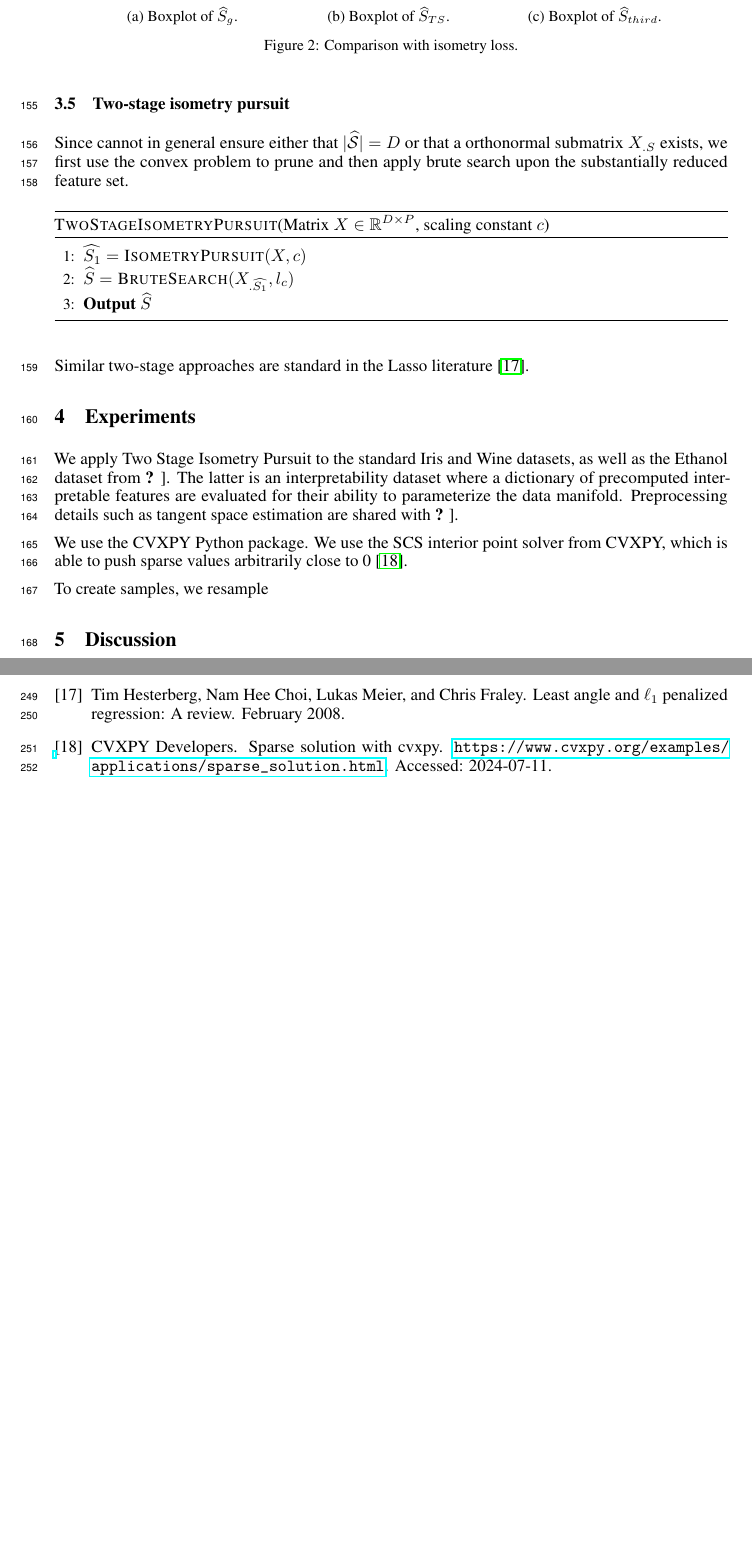
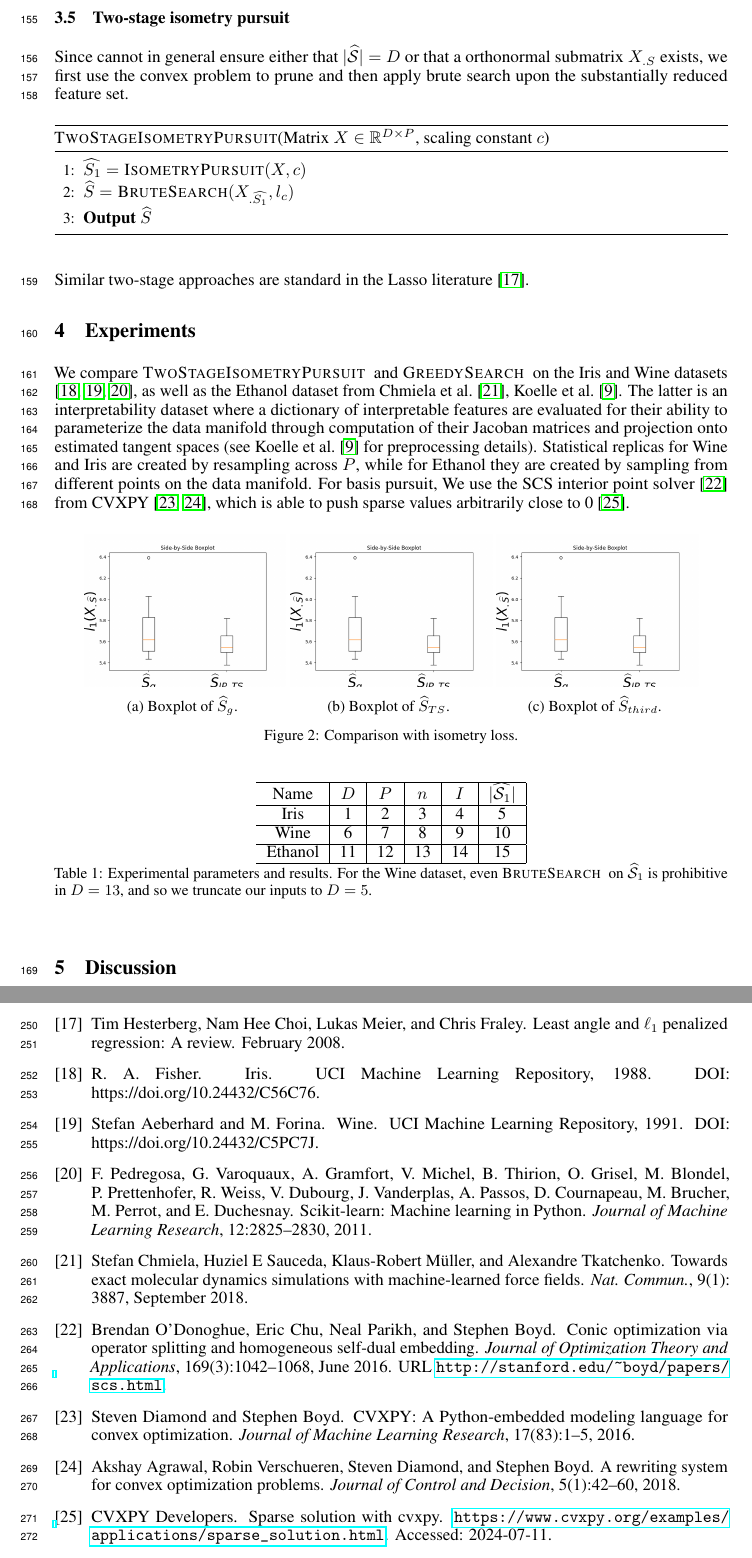
Before and after one commit to sjkoelle/isometry-pursuit, a LaTeX paper (workshoppaper/main.tex, which reads workshoppaper/experiments.tex, workshoppaper/ref.bib): two parts of pages 6 and 8 of 10 before the commit and two parts of pages 6 and 8 of 11 after it, joined at a grey line, cut so that both start at the same text, the shorter picture padded with empty space. The pictures show the PDF file workshoppaper/main.pdf that the author committed with the source.

Commit message:
getting there

```diff
--- a/workshoppaper/experiments.tex
+++ b/workshoppaper/experiments.tex
@@ -2,16 +2,12 @@
 \label{sec:experiments}
 
 % fix algorithm shortcuts, add greedy and brute to the supplement
-We apply Two Stage Isometry Pursuit to the standard Iris and Wine datasets, as well as the Ethanol dataset from \citet{Koelle2022-no}.
-The latter is an interpretability dataset where a dictionary of precomputed interpretable features are evaluated for their ability to parameterize the data manifold.
-Preprocessing details such as tangent space estimation are shared with \citet{Koelle2022-no}.
+We compare \tsip~ and \greedy~ on the Iris and Wine datasets \citep{misc_iris_53, misc_wine_109, scikit-learn}, as well as the Ethanol dataset from \citet{Chmiela2018-at, Koelle2022-ju}.
+The latter is an interpretability dataset where a dictionary of interpretable features are evaluated for their ability to parameterize the data manifold through computation of their Jacoban matrices and projection onto estimated tangent spaces (see \citet{Koelle2022-ju} for preprocessing details).
+Statistical replicas for Wine and Iris are created by resampling across $P$, while for Ethanol they are created by sampling from different points on the data manifold.
+For basis pursuit, We use the SCS interior point solver \citep{ocpb:16} from CVXPY \citep{diamond2016cvxpy, agrawal2018rewriting}, which is able to push sparse values arbitrarily close to 0 \citep{cvxpy_sparse_solution}.
 
-We use the CVXPY Python package.
-We use the SCS interior point solver from CVXPY, which is able to push sparse values arbitrarily close to 0 \cite{cvxpy_sparse_solution}.
-
-To create samples, we resample
-
-\begin{figure}
+\begin{figure}[h]
 \centering
 \subcaptionbox{Boxplot of $\widehat S_{g}$. \label{fig:boxplot1}}
 {\includegraphics[width=.3\textwidth]{/Users/samsonkoelle/convexlocalisometry/figures/Figure2b.png}}
@@ -23,4 +19,17 @@ To create samples, we resample
 \label{fig:boxplots}
 \end{figure}
 
-% table with parameters, show the selected sparsity level
+\begin{table}[h!]
+\centering
+\begin{tabular}{c|c|c|c|c|c|}
+\hline
+Name & $D$ & $P$ & $n$ & $I$ & $|\widehat{\mathcal{S}_1}|$ \\ \hline
+% Add your data here
+Iris & 1 & 2 & 3 & 4 & 5 \\ \hline
+Wine & 6 & 7 & 8 & 9 & 10 \\ \hline
+Ethanol & 11 & 12 & 13 & 14 & 15 \\ \hline
+\end{tabular}
+\caption{Experimental parameters and results.
+For the Wine dataset, even \brute~ on $\widehat {\mathcal S}_1$ is prohibitive in $D=13$, and so we truncate our inputs to $D=5$.}
+\label{tab:sample}
+\end{table}
--- a/workshoppaper/ref.bib
+++ b/workshoppaper/ref.bib
@@ -493,4 +493,17 @@ abstract = {Let A,B be nonzero positive semidefinite matrices. We prove that∥A
   file         = {Koelle_washington_0250E_23825.pdf:22.46Mb},
 }
 
+@misc{misc_wine_109,
+  author       = {Aeberhard,Stefan and Forina,M.},
+  title        = {{Wine}},
+  year         = {1991},
+  howpublished = {UCI Machine Learning Repository},
+  note         = {{DOI}: https://doi.org/10.24432/C5PC7J}
+}
 
+@misc{misc_iris_53,
+  author       = {Fisher,R. A.},
+  title        = {{Iris}},
+  year         = {1988},
+  howpublished = {UCI Machine Learning Repository},
+  note         = {{DOI}: https://doi.org/10.24432/C56C76}
@@ -497,3 +518,8 @@ abstract = {Let A,B be nonzero positive semidefinite matrices. We prove that∥A
+  journal={Journal of Machine Learning Research},
+  volume={12},
+  pages={2825--2830},
+  year={2011}
+}
 
 @techreport{Tropp04-ju,
   title = {JUST RELAX: Convex Programming Methods for Subset Selection and Sparse Approximation},
@@ -814,3 +840,6 @@ URL = {https://doi.org/10.1214/07-AOAS131}
   year      = 2023
 }
 
+@ARTICLE{Chmiela2018-at,
+  title    = "Towards exact molecular dynamics simulations with machine-learned
+              force fields",
@@ -817,3 +872,36 @@ URL = {https://doi.org/10.1214/07-AOAS131}
+  language = "en"
+}
+
+@article{ocpb:16,
+    author       = {Brendan O'Donoghue and Eric Chu and Neal Parikh and Stephen Boyd},
+    title        = {Conic Optimization via Operator Splitting and Homogeneous Self-Dual Embedding},
+    journal      = {Journal of Optimization Theory and Applications},
+    month        = {June},
+    year         = {2016},
+    volume       = {169},
+    number       = {3},
+    pages        = {1042-1068},
+    url          = {http://stanford.edu/~boyd/papers/scs.html},
+}
+
+@article{diamond2016cvxpy,
+  author  = {Steven Diamond and Stephen Boyd},
+  title   = {{CVXPY}: {A} {P}ython-embedded modeling language for convex optimization},
+  journal = {Journal of Machine Learning Research},
+  year    = {2016},
+  volume  = {17},
+  number  = {83},
+  pages   = {1--5},
+}
+@article{agrawal2018rewriting,
+  author  = {Agrawal, Akshay and Verschueren, Robin and Diamond, Steven and Boyd, Stephen},
+  title   = {A rewriting system for convex optimization problems},
+  journal = {Journal of Control and Decision},
+  year    = {2018},
+  volume  = {5},
+  number  = {1},
+  pages   = {42--60},
+}
 
 @INPROCEEDINGS{Koelle2024-no,
   title     = "Consistency of dictionary-based manifold learning",
```
Also changed, not shown: workshoppaper/main.pdf, workshoppaper/ref.bib (34 more changed lines).
